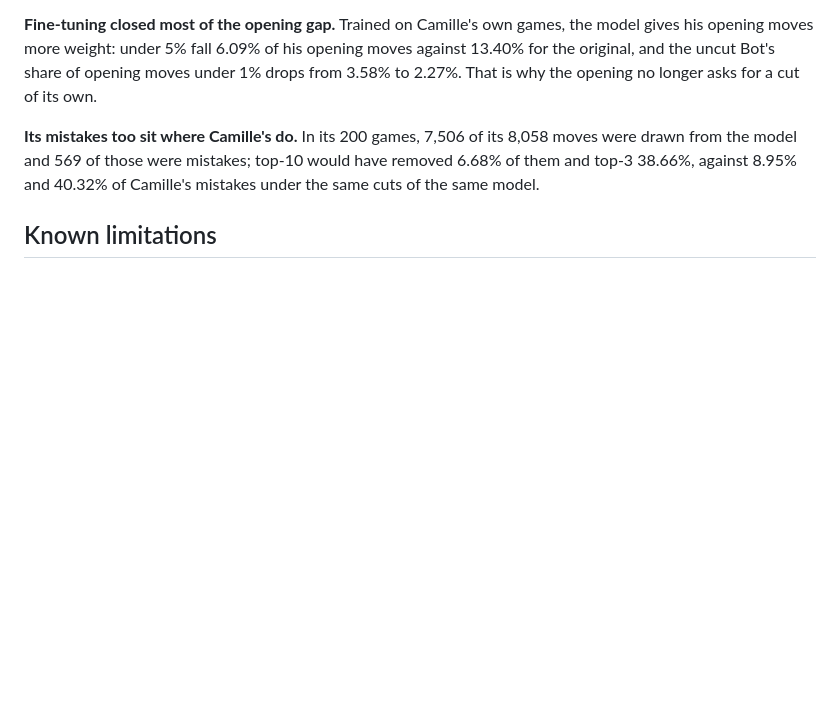
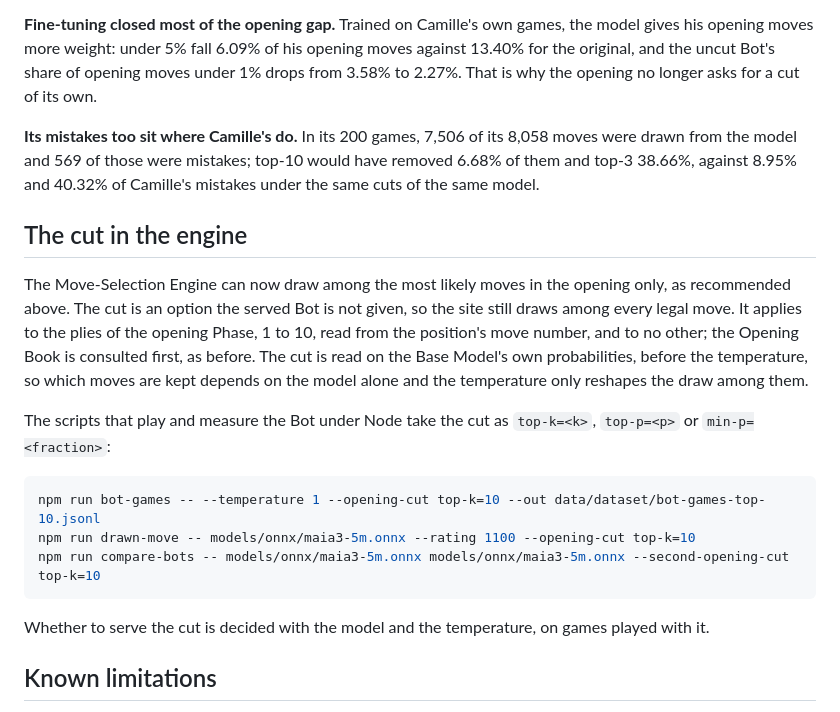
Before and after one commit to CamilleBochard/ChessMe, a Markdown page: docs/experiments/move-cut.md, the part around the change. GitHub-like rendering; blank space fills up the shorter version.

Commit message:
Say in the move-cut write-up how to run the Bot with an opening cut
The write-up recommended a cut in the opening only; it now says where
the engine applies it, that the served Bot is not given it, and the
commands that play and measure the Bot with it.

````diff
--- a/docs/experiments/move-cut.md
+++ b/docs/experiments/move-cut.md
@@ -394,6 +394,29 @@ its 8,058 moves were drawn from the model and 569 of those were mistakes;
 top-10 would have removed 6.68% of them and top-3 38.66%, against 8.95%
 and 40.32% of Camille's mistakes under the same cuts of the same model.
 
+## The cut in the engine
+
+The Move-Selection Engine can now draw among the most likely moves in the
+opening only, as recommended above. The cut is an option the served Bot
+is not given, so the site still draws among every legal move. It applies
+to the plies of the opening Phase, 1 to 10, read from the position's move
+number, and to no other; the Opening Book is consulted first, as before.
+The cut is read on the Base Model's own probabilities, before the
+temperature, so which moves are kept depends on the model alone and the
+temperature only reshapes the draw among them.
+
+The scripts that play and measure the Bot under Node take the cut as
+`top-k=<k>`, `top-p=<p>` or `min-p=<fraction>`:
+
+```sh
+npm run bot-games -- --temperature 1 --opening-cut top-k=10 --out data/dataset/bot-games-top-10.jsonl
+npm run drawn-move -- models/onnx/maia3-5m.onnx --rating 1100 --opening-cut top-k=10
+npm run compare-bots -- models/onnx/maia3-5m.onnx models/onnx/maia3-5m.onnx --second-opening-cut top-k=10
+```
+
+Whether to serve the cut is decided with the model and the temperature,
+on games played with it.
+
 ## Known limitations
 
 **Improbable means improbable to this model.** A move under 1% is one
````
